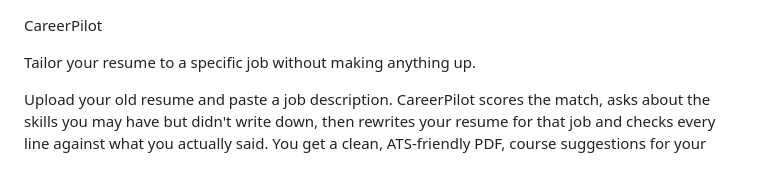
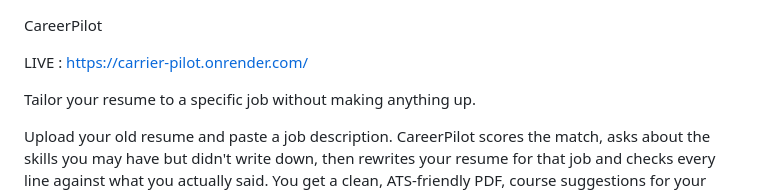
Before and after one commit to xdvae/carrier_pilot, a Markdown page: README.md, the part around the change. GitHub-like rendering; blank space fills up the shorter version.

```diff
--- a/README.md
+++ b/README.md
@@ -1,4 +1,6 @@
 CareerPilot
+
+LIVE : https://carrier-pilot.onrender.com/
 
 Tailor your resume to a specific job without making anything up.
 
```
